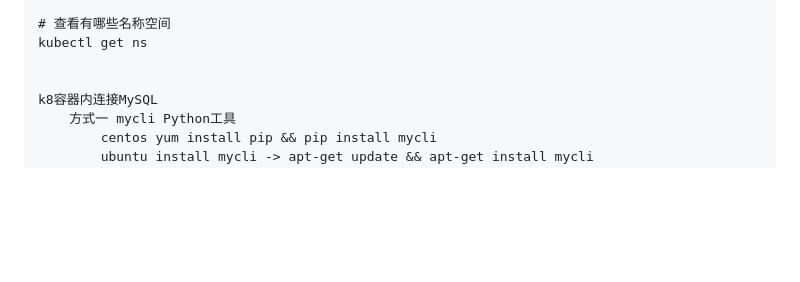
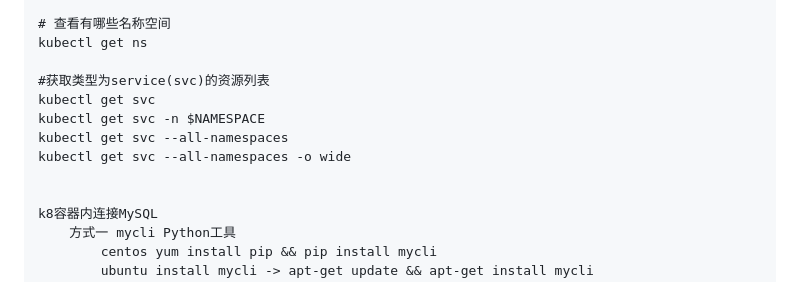
Before and after one commit to cdigho/note-log, a Markdown page: source/kubernetes/Kubernetes.md, the part around the change. GitHub-like rendering; blank space fills up the shorter version.

Commit message:
update source/kubernetes/Kubernetes.md.
Signed-off-by: yho <wlyxtx@163.com>

```diff
--- a/source/kubernetes/Kubernetes.md
+++ b/source/kubernetes/Kubernetes.md
@@ -84,6 +84,12 @@ kubectl get deployments -n daily
 # 查看有哪些名称空间
 kubectl get ns
 
+#获取类型为service(svc)的资源列表
+kubectl get svc
+kubectl get svc -n $NAMESPACE
+kubectl get svc --all-namespaces
+kubectl get svc --all-namespaces -o wide
+
 
 k8容器内连接MySQL
 	方式一 mycli Python工具
```
